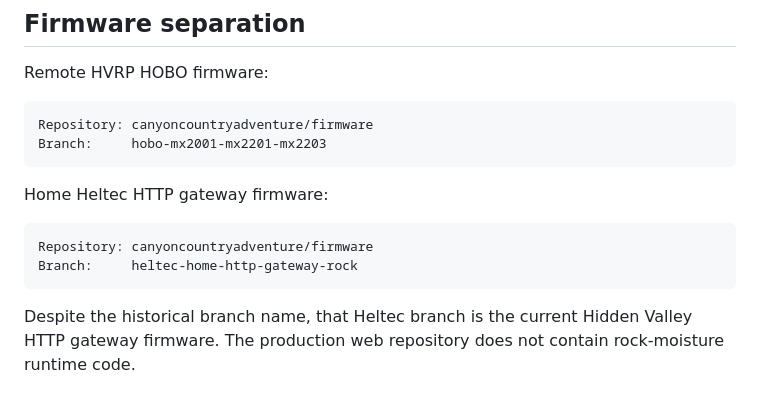
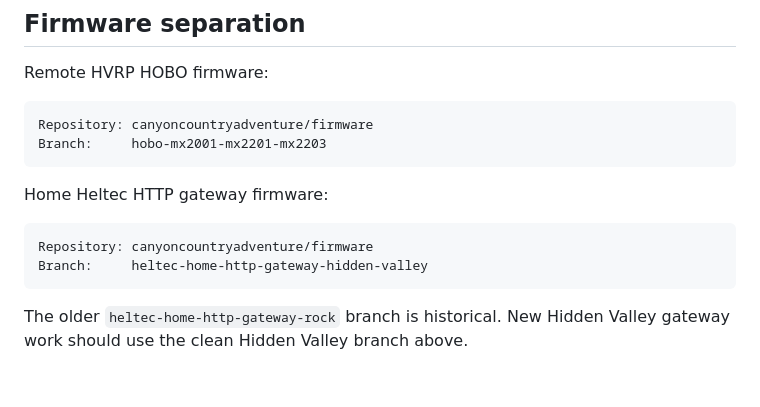
Before and after one commit to canyoncountryadventure/Meshtastic, a Markdown page: README.md, the part around the change. Rendered like a GitHub page.

Commit message:
Use clean Hidden Valley Heltec firmware branch

````diff
--- a/README.md
+++ b/README.md
@@ -121,7 +121,7 @@ Home Heltec HTTP gateway firmware:
 
 ```text
 Repository: canyoncountryadventure/firmware
-Branch:     heltec-home-http-gateway-rock
+Branch:     heltec-home-http-gateway-hidden-valley
 ```
 
-Despite the historical branch name, that Heltec branch is the current Hidden Valley HTTP gateway firmware. The production web repository does not contain rock-moisture runtime code.
+The older `heltec-home-http-gateway-rock` branch is historical. New Hidden Valley gateway work should use the clean Hidden Valley branch above.
````
